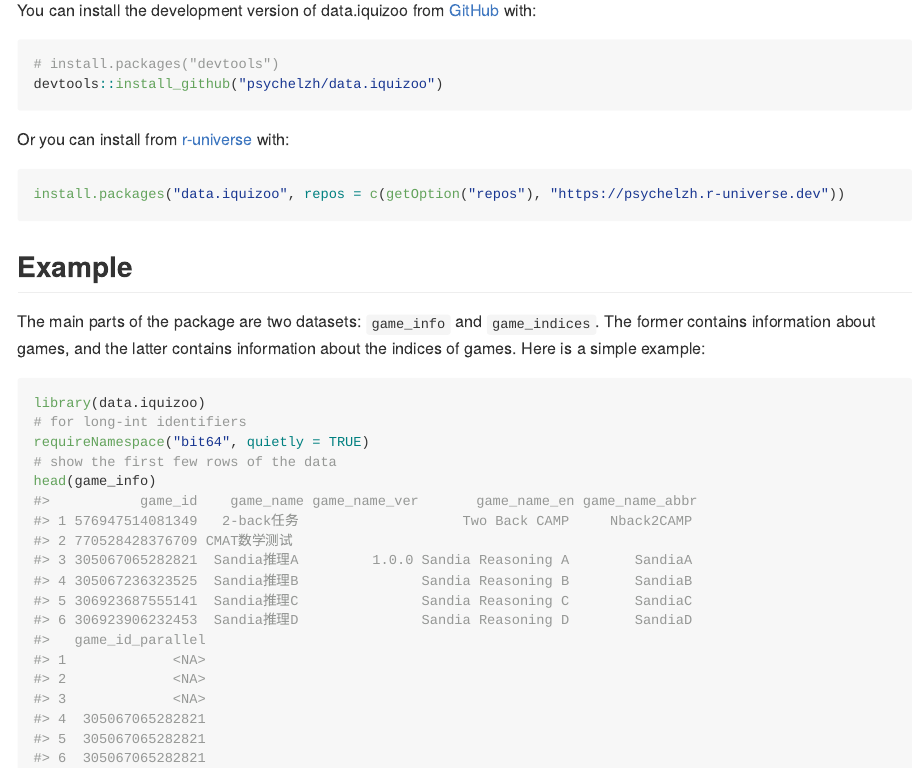
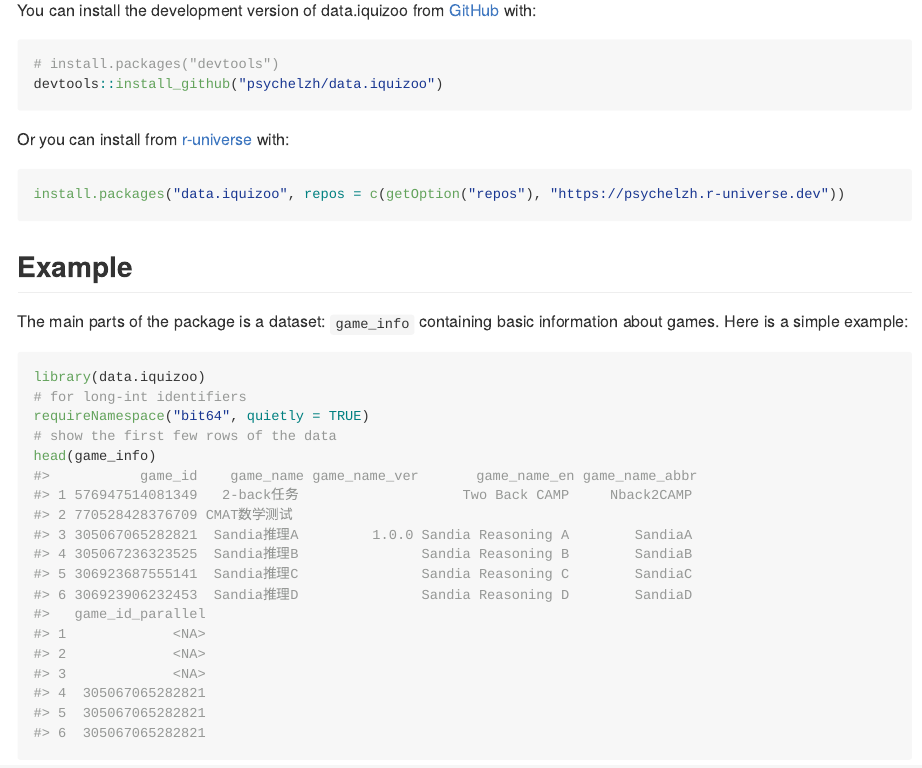
Before and after one commit to iquizoo/data.iquizoo, an R Markdown document (README.Rmd): the page in a window 1100 px wide, from 220 px down. Rendered offline with R 4.5, knitr and Pandoc, with nearby package versions; some code elsewhere in the file could not run offline; badge pictures from the web are left out.

Commit message:
Update README

````diff
--- a/README.Rmd
+++ b/README.Rmd
@@ -39,7 +39,7 @@ install.packages("data.iquizoo", repos = c(getOption("repos"), "https://psychelz
 
 ## Example
 
-The main parts of the package are two datasets: `game_info` and `game_indices`. The former contains information about games, and the latter contains information about the indices of games. Here is a simple example:
+The main parts of the package is a dataset: `game_info` containing basic information about games. Here is a simple example:
 
 ```{r example}
 library(data.iquizoo)
````
Also changed, not shown: README.md, README.Rmd (1 more changed lines).
